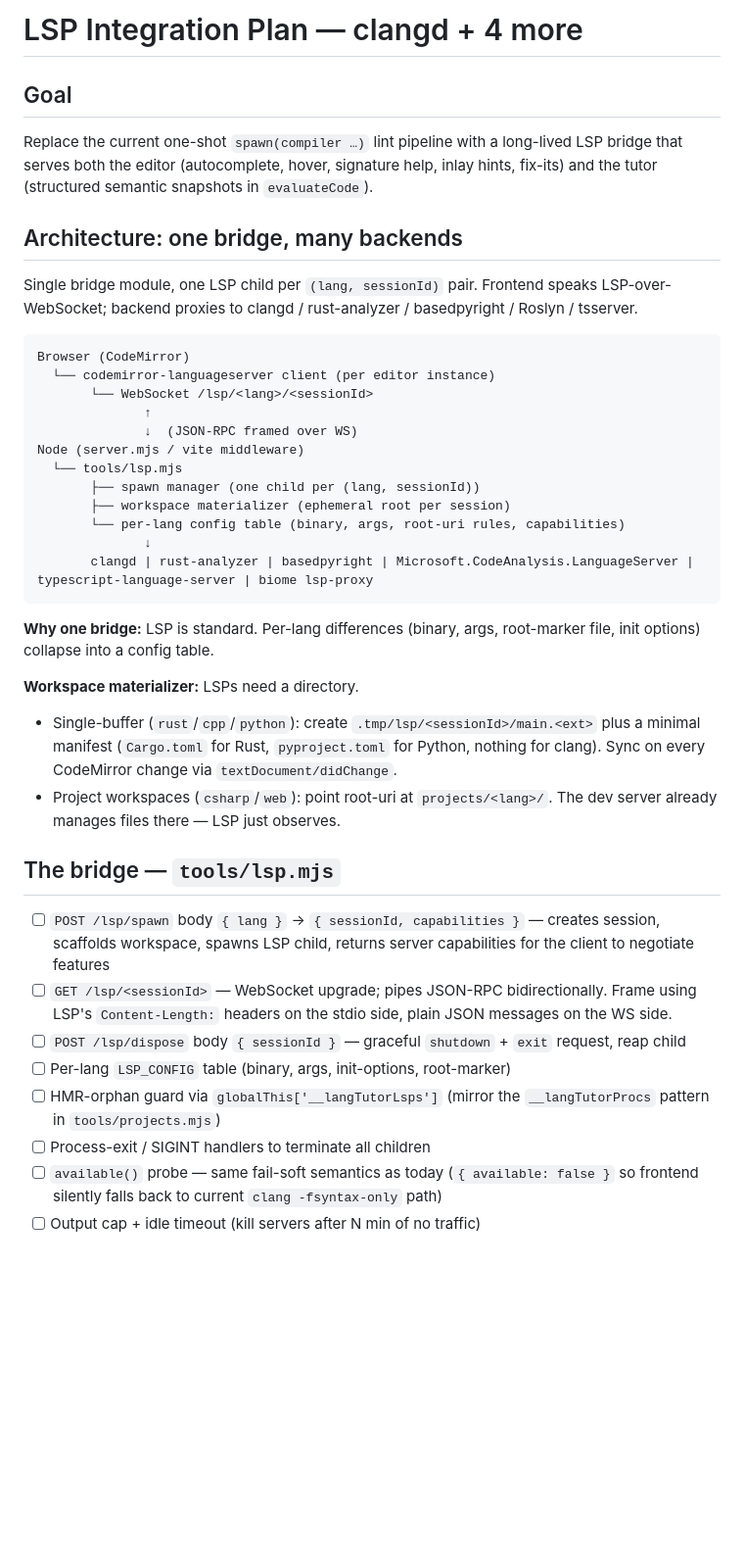
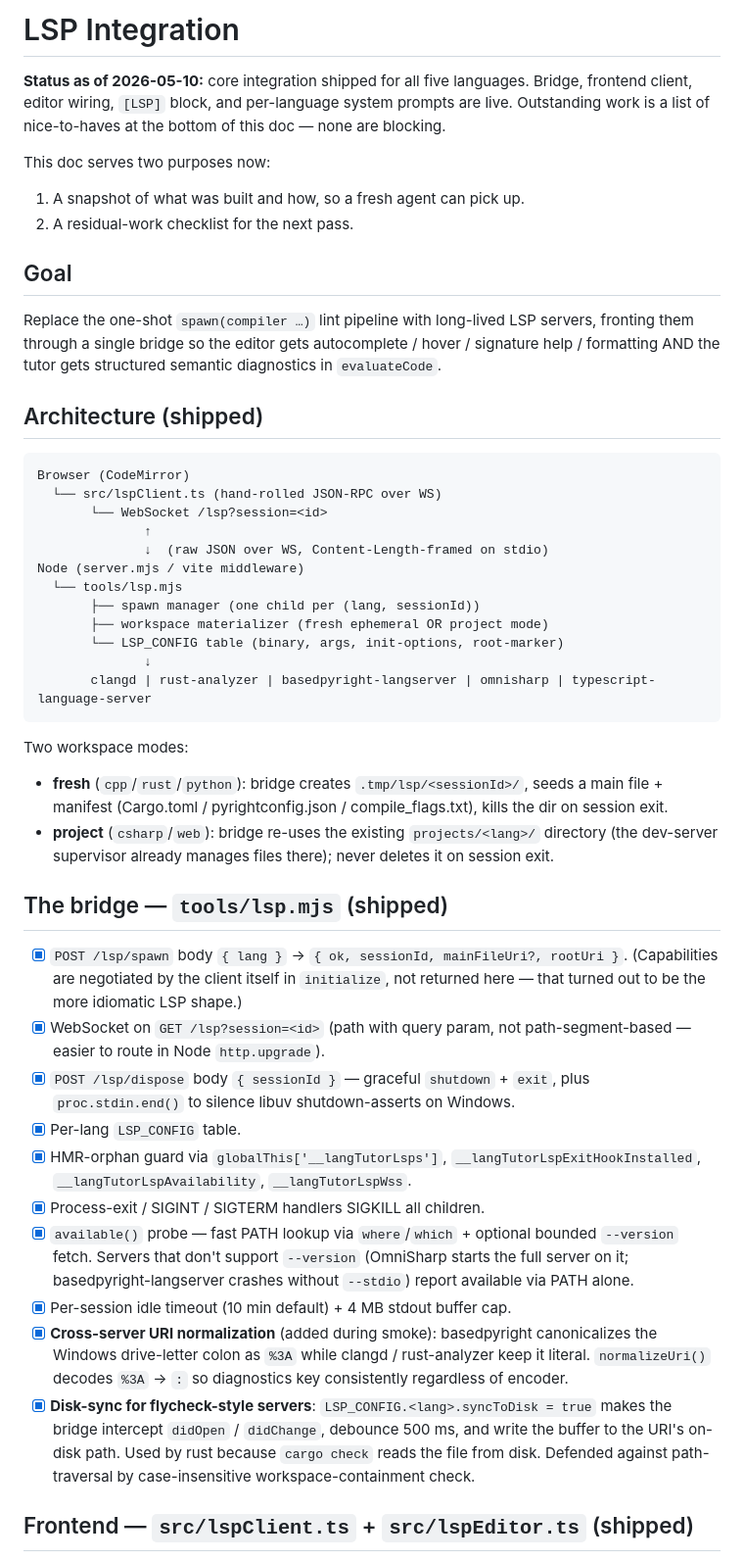
Before and after one commit to leftos/lang-tutor, a Markdown page: docs/plans/lsp-integration.md, the part around one of its changes. Shown at 98% size. Rendered like a GitHub page; blank space fills up the shorter version.

````diff
--- a/docs/plans/lsp-integration.md
+++ b/docs/plans/lsp-integration.md
@@ -1,42 +1,58 @@
-# LSP Integration Plan — clangd + 4 more
+# LSP Integration
+
+**Status as of 2026-05-10:** core integration shipped for all five languages.
+Bridge, frontend client, editor wiring, `[LSP]` block, and per-language system
+prompts are live. Outstanding work is a list of nice-to-haves at the bottom of
+this doc — none are blocking.
+
+This doc serves two purposes now:
+1. A snapshot of what was built and how, so a fresh agent can pick up.
+2. A residual-work checklist for the next pass.
 
 ## Goal
 
-Replace the current one-shot `spawn(compiler …)` lint pipeline with a long-lived LSP bridge that serves both the editor (autocomplete, hover, signature help, inlay hints, fix-its) and the tutor (structured semantic snapshots in `evaluateCode`).
+Replace the one-shot `spawn(compiler …)` lint pipeline with long-lived LSP
+servers, fronting them through a single bridge so the editor gets autocomplete
+/ hover / signature help / formatting AND the tutor gets structured semantic
+diagnostics in `evaluateCode`.
 
-## Architecture: one bridge, many backends
-
-Single bridge module, one LSP child per `(lang, sessionId)` pair. Frontend speaks LSP-over-WebSocket; backend proxies to clangd / rust-analyzer / basedpyright / Roslyn / tsserver.
+## Architecture (shipped)
 
 ```
 Browser (CodeMirror)
-  └── codemirror-languageserver client (per editor instance)
-       └── WebSocket /lsp/<lang>/<sessionId>
+  └── src/lspClient.ts (hand-rolled JSON-RPC over WS)
+       └── WebSocket /lsp?session=<id>
               ↑
-              ↓  (JSON-RPC framed over WS)
+              ↓  (raw JSON over WS, Content-Length-framed on stdio)
 Node (server.mjs / vite middleware)
   └── tools/lsp.mjs
        ├── spawn manager (one child per (lang, sessionId))
-       ├── workspace materializer (ephemeral root per session)
-       └── per-lang config table (binary, args, root-uri rules, capabilities)
+       ├── workspace materializer (fresh ephemeral OR project mode)
+       └── LSP_CONFIG table (binary, args, init-options, root-marker)
               ↓
-       clangd | rust-analyzer | basedpyright | Microsoft.CodeAnalysis.LanguageServer | typescript-language-server | biome lsp-proxy
+       clangd | rust-analyzer | basedpyright-langserver | omnisharp | typescript-language-server
 ```
 
-**Why one bridge:** LSP is standard. Per-lang differences (binary, args, root-marker file, init options) collapse into a config table.
+Two workspace modes:
+- **fresh** (`cpp`/`rust`/`python`): bridge creates `.tmp/lsp/<sessionId>/`,
+  seeds a main file + manifest (Cargo.toml / pyrightconfig.json /
+  compile_flags.txt), kills the dir on session exit.
+- **project** (`csharp`/`web`): bridge re-uses the existing `projects/<lang>/`
+  directory (the dev-server supervisor already manages files there); never
+  deletes it on session exit.
 
-**Workspace materializer:** LSPs need a directory.
-- Single-buffer (`rust`/`cpp`/`python`): create `.tmp/lsp/<sessionId>/main.<ext>` plus a minimal manifest (`Cargo.toml` for Rust, `pyproject.toml` for Python, nothing for clang). Sync on every CodeMirror change via `textDocument/didChange`.
-- Project workspaces (`csharp`/`web`): point root-uri at `projects/<lang>/`. The dev server already manages files there — LSP just observes.
+## The bridge — `tools/lsp.mjs` (shipped)
 
-## The bridge — `tools/lsp.mjs`
+- [x] `POST /lsp/spawn` body `{ lang }` → `{ ok, sessionId, mainFileUri?, rootUri }`. (Capabilities are negotiated by the client itself in `initialize`, not returned here — that turned out to be the more idiomatic LSP shape.)
+- [x] WebSocket on `GET /lsp?session=<id>` (path with query param, not path-segment-based — easier to route in Node `http.upgrade`).
+- [x] `POST /lsp/dispose` body `{ sessionId }` — graceful `shutdown` + `exit`, plus `proc.stdin.end()` to silence libuv shutdown-asserts on Windows.
+- [x] Per-lang `LSP_CONFIG` table.
+- [x] HMR-orphan guard via `globalThis['__langTutorLsps']`, `__langTutorLspExitHookInstalled`, `__langTutorLspAvailability`, `__langTutorLspWss`.
+- [x] Process-exit / SIGINT / SIGTERM handlers SIGKILL all children.
+- [x] `available()` probe — fast PATH lookup via `where`/`which` + optional bounded `--version` fetch. Servers that don't support `--version` (OmniSharp starts the full server on it; basedpyright-langserver crashes without `--stdio`) report available via PATH alone.
+- [x] Per-session idle timeout (10 min default) + 4 MB stdout buffer cap.
+- [x] **Cross-server URI normalization** (added during smoke): basedpyright canonicalizes the Windows drive-letter colon as `%3A` while clangd / rust-analyzer keep it literal. `normalizeUri()` decodes `%3A` → `:` so diagnostics key consistently regardless of encoder.
+- [x] **Disk-sync for flycheck-style servers**: `LSP_CONFIG.<lang>.syncToDisk = true` makes the bridge intercept `didOpen` / `didChange`, debounce 500 ms, and write the buffer to the URI's on-disk path. Used by rust because `cargo check` reads the file from disk. Defended against path-traversal by case-insensitive workspace-containment check.
 
-- [ ] `POST /lsp/spawn` body `{ lang }` → `{ sessionId, capabilities }` — creates session, scaffolds workspace, spawns LSP child, returns server capabilities for the client to negotiate features
-- [ ] `GET /lsp/<sessionId>` — WebSocket upgrade; pipes JSON-RPC bidirectionally. Frame using LSP's `Content-Length:` headers on the stdio side, plain JSON messages on the WS side.
-- [ ] `POST /lsp/dispose` body `{ sessionId }` — graceful `shutdown` + `exit` request, reap child
-- [ ] Per-lang `LSP_CONFIG` table (binary, args, init-options, root-marker)
-- [ ] HMR-orphan guard via `globalThis['__langTutorLsps']` (mirror the `__langTutorProcs` pattern in `tools/projects.mjs`)
-- [ ] Process-exit / SIGINT handlers to terminate all children
-- [ ] `available()` probe — same fail-soft semantics as today (`{ available: false }` so frontend silently falls back to current `clang -fsyntax-only` path)
-- [ ] Output cap + idle timeout (kill servers after N min of no traffic)
+## Frontend — `src/lspClient.ts` + `src/lspEditor.ts` (shipped)
 
````
Also changed, not shown: other parts of docs/plans/lsp-integration.md (+98 -69 lines).
